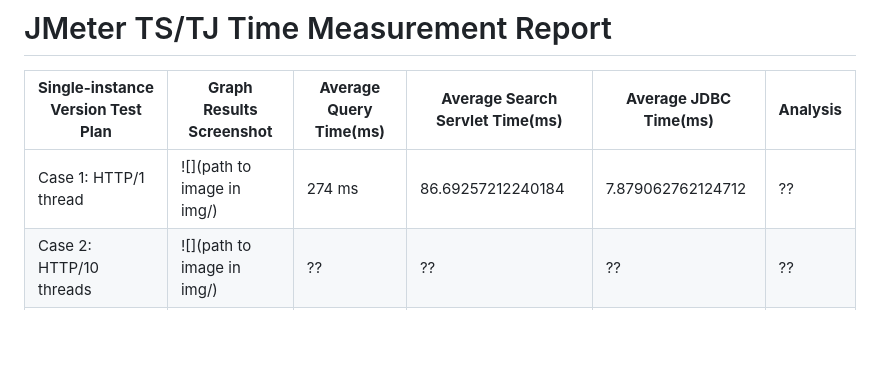
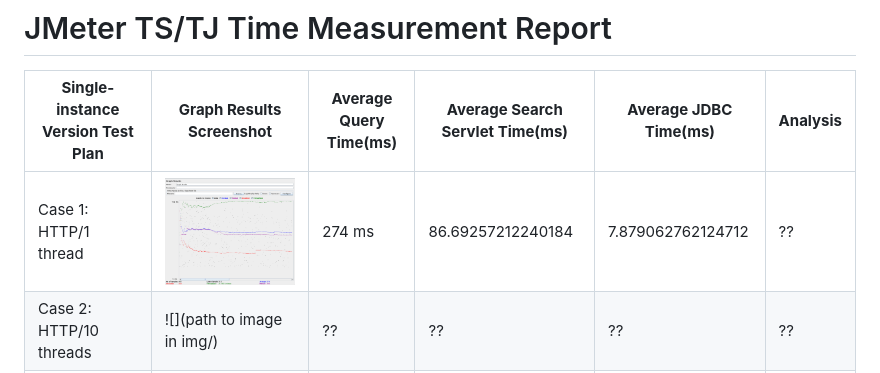
Before and after one commit to BarrAvr/Fabflix, a Markdown page: README.md, the part around the change. Drawn GitHub-style; blank space fills up the shorter version.

Commit message:
Update README.md to include case-1.png

```diff
--- a/README.md
+++ b/README.md
@@ -32,7 +32,7 @@
 
 | **Single-instance Version Test Plan**          | **Graph Results Screenshot** | **Average Query Time(ms)** | **Average Search Servlet Time(ms)** | **Average JDBC Time(ms)** | **Analysis** |
 |------------------------------------------------|------------------------------|----------------------------|-------------------------------------|---------------------------|--------------|
-| Case 1: HTTP/1 thread                          | ![](path to image in img/)   | 274 ms                     | 86.69257212240184                   | 7.879062762124712         | ??           |
+| Case 1: HTTP/1 thread                          | ![/img/case-1.png](/img/case-1.png)   | 274 ms                     | 86.69257212240184                   | 7.879062762124712         | ??           |
 | Case 2: HTTP/10 threads                        | ![](path to image in img/)   | ??                         | ??                                  | ??                        | ??           |
 | Case 3: HTTPS/10 threads                       | ![](path to image in img/)   | ??                         | ??                                  | ??                        | ??           |
 | Case 4: HTTP/10 threads/No connection pooling  | ![](path to image in img/)   | ??                         | ??                                  | ??                        | ??           |
```
